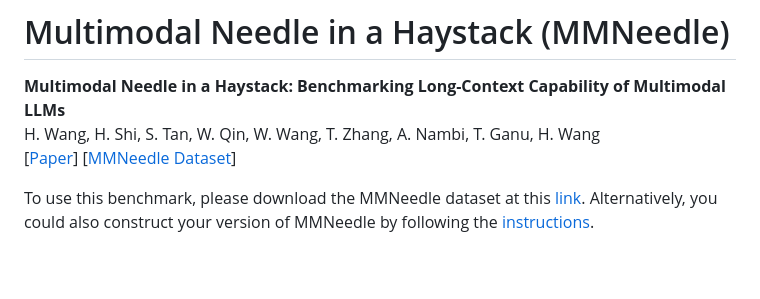
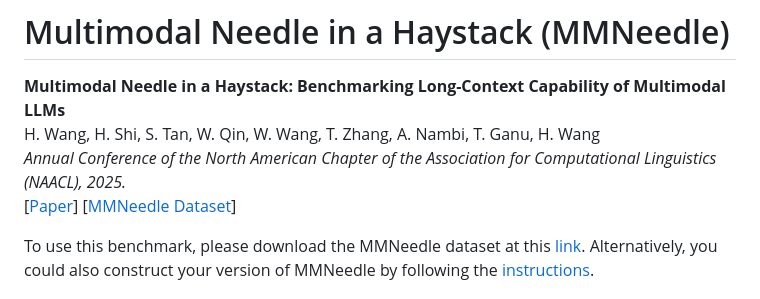
Before and after one commit to mmneedle/mmneedle.github.io, a Markdown page: README.md, the part around the change. Rendered like a GitHub page; blank space fills up the shorter version.

```diff
--- a/README.md
+++ b/README.md
@@ -2,6 +2,7 @@
 
 **Multimodal Needle in a Haystack: Benchmarking Long-Context Capability of Multimodal LLMs**<br>
 H. Wang, H. Shi, S. Tan, W. Qin, W. Wang, T. Zhang, A. Nambi, T. Ganu, H. Wang<br>
+*Annual Conference of the North American Chapter of the Association for Computational Linguistics (NAACL), 2025.*<br>
 [[Paper](https://arxiv.org/pdf/2406.11230)] [[MMNeedle Dataset](https://drive.google.com/drive/folders/1D2XHmj466e7WA4aY7zLkbdTmp3it2ZPy?usp=sharing)]
 
 To use this benchmark, please download the MMNeedle dataset at this [link](https://drive.google.com/drive/folders/1D2XHmj466e7WA4aY7zLkbdTmp3it2ZPy?usp=sharing). Alternatively, you could also construct your version of MMNeedle by following the [instructions](https://github.com/Wang-ML-Lab/multimodal-needle-in-a-haystack).
```
